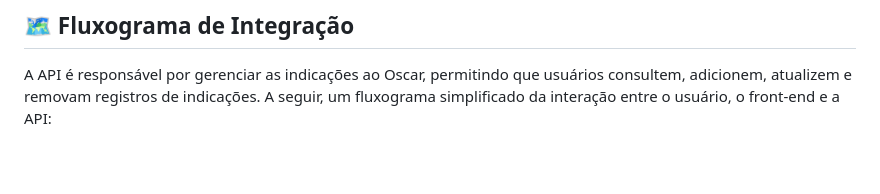
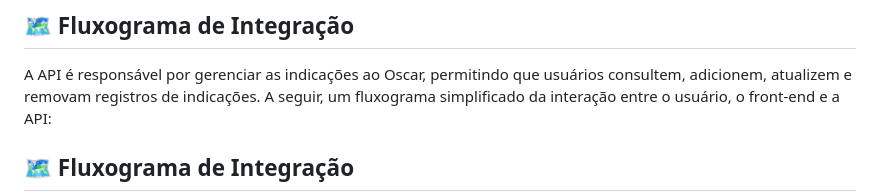
Before and after one commit to gabaugusto/oscar-api-spring-boot, a Markdown page: README.md, the part around the change printed below. Rendered like a GitHub page; blank space fills up the shorter version.

````diff
--- a/README.md
+++ b/README.md
@@ -62,6 +62,8 @@ Essas ferramentas são como as fundações de uma casa, essenciais para construi
 
 A API é responsável por gerenciar as indicações ao Oscar, permitindo que usuários consultem, adicionem, atualizem e removam registros de indicações. A seguir, um fluxograma simplificado da interação entre o usuário, o front-end e a API:
 
+## 🗺️ Fluxograma de Integração
+
 ```mermaid
 flowchart LR
     A[Usuário] -->|Interação| B[Front-end Web/Mobile]
````
Also changed, not shown: other parts of README.md (+2 -2 lines).
